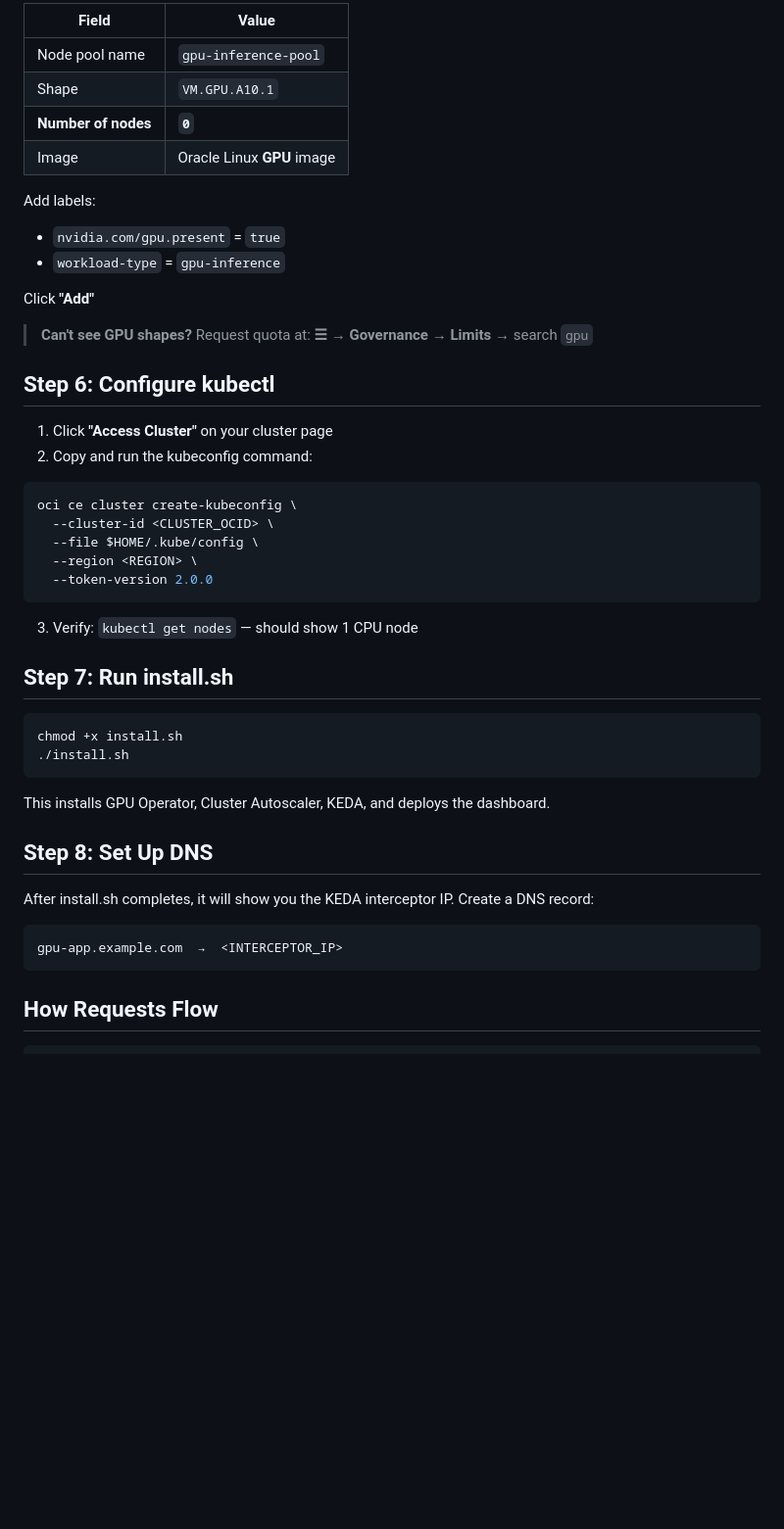
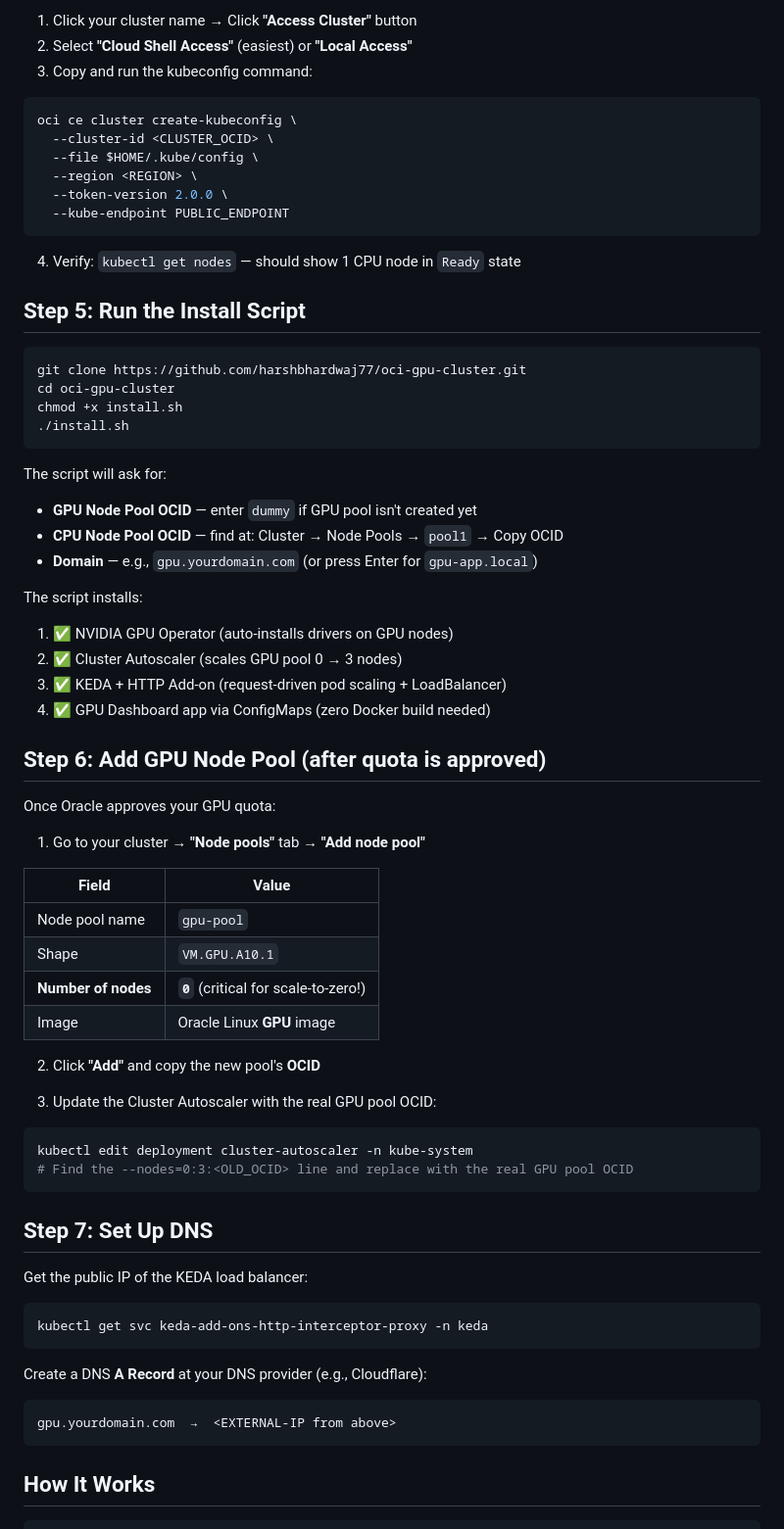
Before and after one commit to harshbhardwaj77/oci-gpu-cluster, a Markdown page: WALKTHROUGH.md, the part around one of its changes. Shown at 98% size. Drawn GitHub-style; blank space fills up the shorter version.

````diff
--- a/WALKTHROUGH.md
+++ b/WALKTHROUGH.md
@@ -60,51 +71,75 @@ Once cluster is **Active**:
 
-| Field | Value |
-|---|---|
-| Node pool name | `gpu-inference-pool` |
-| Shape | `VM.GPU.A10.1` |
-| **Number of nodes** | **`0`** |
-| Image | Oracle Linux **GPU** image |
-
-Add labels:
-- `nvidia.com/gpu.present` = `true`
-- `workload-type` = `gpu-inference`
-
-Click **"Add"**
-
-> **Can't see GPU shapes?** Request quota at: **☰ → Governance → Limits** → search `gpu`
-
-## Step 6: Configure kubectl
-
-1. Click **"Access Cluster"** on your cluster page
-2. Copy and run the kubeconfig command:
+1. Click your cluster name → Click **"Access Cluster"** button
+2. Select **"Cloud Shell Access"** (easiest) or **"Local Access"**
+3. Copy and run the kubeconfig command:
 
 ```bash
 oci ce cluster create-kubeconfig \
   --cluster-id <CLUSTER_OCID> \
   --file $HOME/.kube/config \
   --region <REGION> \
-  --token-version 2.0.0
+  --token-version 2.0.0 \
+  --kube-endpoint PUBLIC_ENDPOINT
 ```
 
-3. Verify: `kubectl get nodes` — should show 1 CPU node
+4. Verify: `kubectl get nodes` — should show 1 CPU node in `Ready` state
 
-## Step 7: Run install.sh
+## Step 5: Run the Install Script
 
 ```bash
+git clone https://github.com/harshbhardwaj77/oci-gpu-cluster.git
+cd oci-gpu-cluster
 chmod +x install.sh
 ./install.sh
 ```
 
-This installs GPU Operator, Cluster Autoscaler, KEDA, and deploys the dashboard.
+The script will ask for:
+- **GPU Node Pool OCID** — enter `dummy` if GPU pool isn't created yet
+- **CPU Node Pool OCID** — find at: Cluster → Node Pools → `pool1` → Copy OCID
+- **Domain** — e.g., `gpu.yourdomain.com` (or press Enter for `gpu-app.local`)
 
-## Step 8: Set Up DNS
+The script installs:
+1. ✅ NVIDIA GPU Operator (auto-installs drivers on GPU nodes)
+2. ✅ Cluster Autoscaler (scales GPU pool 0 → 3 nodes)
+3. ✅ KEDA + HTTP Add-on (request-driven pod scaling + LoadBalancer)
+4. ✅ GPU Dashboard app via ConfigMaps (zero Docker build needed)
 
-After install.sh completes, it will show you the KEDA interceptor IP. Create a DNS record:
+## Step 6: Add GPU Node Pool (after quota is approved)
+
+Once Oracle approves your GPU quota:
+
+1. Go to your cluster → **"Node pools"** tab → **"Add node pool"**
+
+| Field | Value |
+|---|---|
+| Node pool name | `gpu-pool` |
+| Shape | `VM.GPU.A10.1` |
+| **Number of nodes** | **`0`** (critical for scale-to-zero!) |
+| Image | Oracle Linux **GPU** image |
+
+2. Click **"Add"** and copy the new pool's **OCID**
+
+3. Update the Cluster Autoscaler with the real GPU pool OCID:
+
+```bash
+kubectl edit deployment cluster-autoscaler -n kube-system
+# Find the --nodes=0:3:<OLD_OCID> line and replace with the real GPU pool OCID
+```
+
+## Step 7: Set Up DNS
+
+Get the public IP of the KEDA load balancer:
+
+```bash
+kubectl get svc keda-add-ons-http-interceptor-proxy -n keda
+```
+
+Create a DNS **A Record** at your DNS provider (e.g., Cloudflare):
 
 ```
-gpu-app.example.com  →  <INTERCEPTOR_IP>
+gpu.yourdomain.com  →  <EXTERNAL-IP from above>
 ```
 
-## How Requests Flow
+## How It Works
 
 ```
````
Also changed, not shown: other parts of WALKTHROUGH.md (+108 -43 lines).
